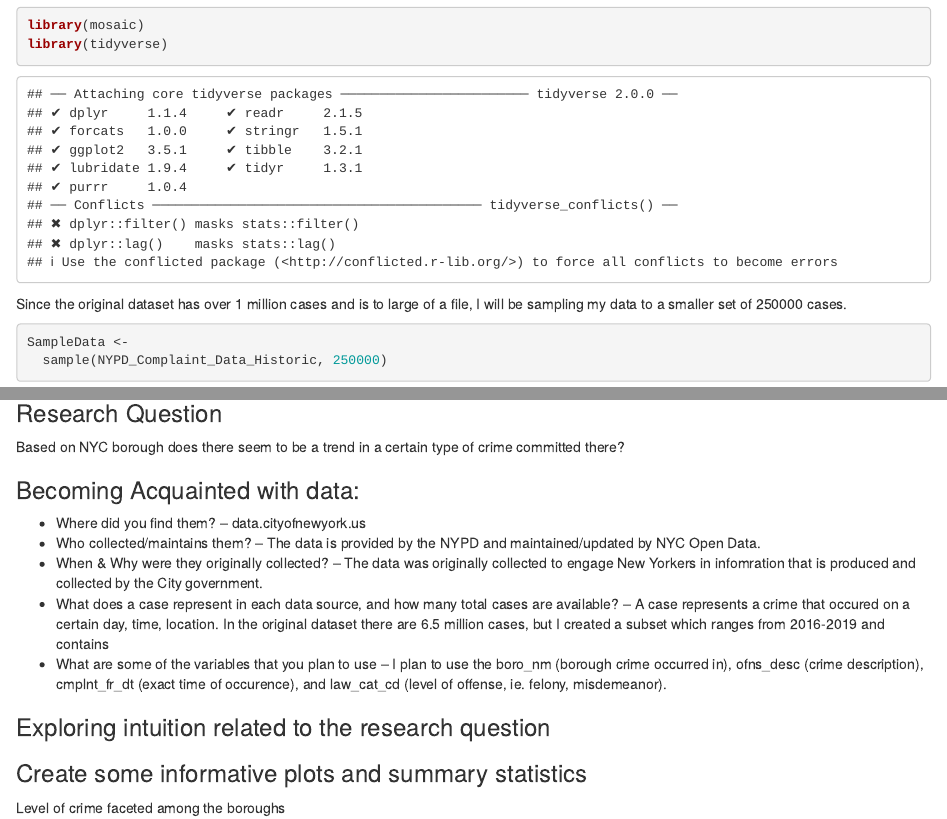
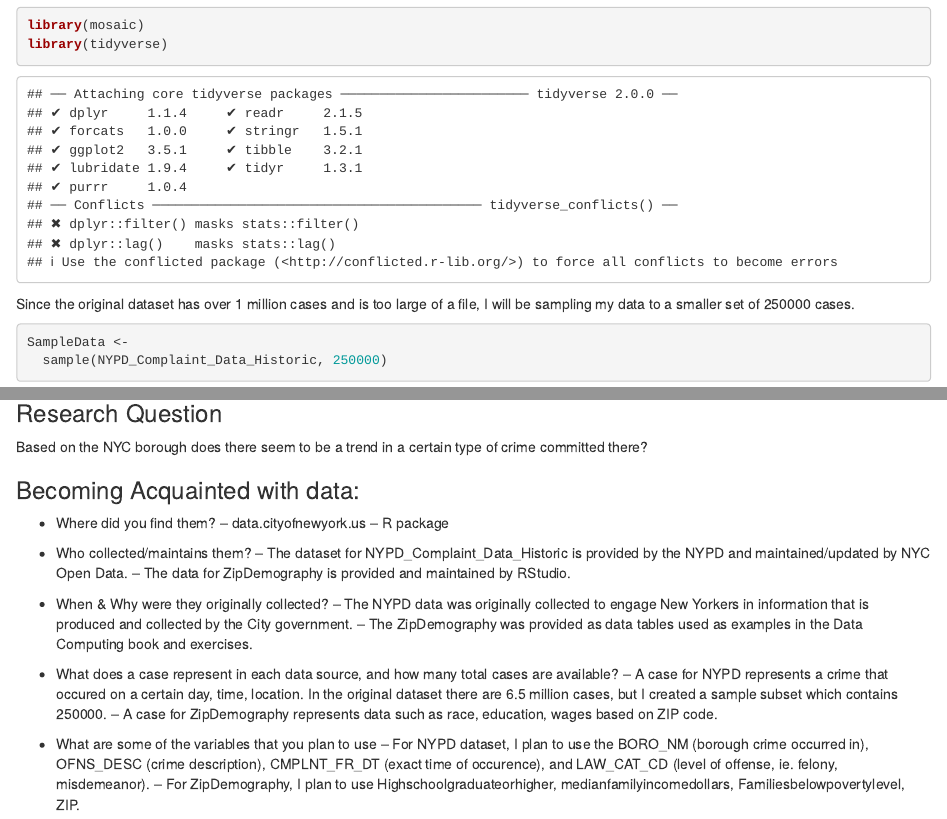
Before and after one commit to allyracho/STAT184_FinalProject, an R Markdown document (AllyRachoFinalPrelim.rmd): the page in a window 1100 px wide, from 170 px down, and a second part further down, joined at a grey line. Rendered offline with R 4.5, knitr and Pandoc, with nearby package versions; some code elsewhere in the file could not run offline.

Commit message:
second dataset found, need 2 plots for zipdemography

````diff
--- a/AllyRachoFinalPrelim.rmd
+++ b/AllyRachoFinalPrelim.rmd
@@ -10,7 +10,7 @@ library(mosaic)
 library(tidyverse)
 ```
 
-Since the original dataset has over 1 million cases and is to large of a file, I will be sampling my data to a smaller set of 250000 cases.
+Since the original dataset has over 1 million cases and is too large of a file, I will be sampling my data to a smaller set of 250000 cases.
 ```{r}
 SampleData <-
   sample(NYPD_Complaint_Data_Historic, 250000)
@@ -19,18 +19,30 @@ SampleData <-
 
 ### Research Question
 
-Based on NYC borough does there seem to be a trend in a certain type of crime committed there?
+Based on the NYC borough does there seem to be a trend in a certain type of crime committed there?
 
 
 ### Becoming Acquainted with data:
+
 -  Where did you find them?
   -- data.cityofnewyork.us
+  -- R package
+
 -  Who collected/maintains them?
-  -- The data is provided by the NYPD and maintained/updated by NYC Open Data.
+  -- The dataset for NYPD_Complaint_Data_Historic is provided by the NYPD and maintained/updated by NYC Open Data.
+  -- The data for ZipDemography is provided and maintained by RStudio.
+
 -  When & Why were they originally collected?
-  -- The data was originally collected to engage New Yorkers in infomration that is produced and collected by the City government.
+  -- The NYPD data was originally collected to engage New Yorkers in information that is produced and collected by the City government.
+  -- The ZipDemography was provided as data tables used as examples in the Data Computing book
+    and exercises.
+
 -  What does a case represent in each data source, and how many total cases are available?
-  -- A case represents a crime that occured on a certain day, time, location. In the original dataset there are 6.5 million cases, but I created a subset which ranges from 2016-2019 and contains
+  -- A case for NYPD represents a crime that occured on a certain day, time, location. In the original dataset there are 6.5 million cases, but I created a sample subset which contains 250000.
+  -- A case for ZipDemography represents data such as race, education, wages based on ZIP code.
+
 -  What are some of the variables that you plan to use
-  -- I plan to use the boro_nm (borough crime occurred in), ofns_desc (crime description), cmplnt_fr_dt (exact time of occurence), and law_cat_cd (level of offense, ie. felony, misdemeanor).
+  -- For NYPD dataset, I plan to use the BORO_NM (borough crime occurred in), OFNS_DESC (crime description), CMPLNT_FR_DT (exact time of occurence), and LAW_CAT_CD (level of offense, ie. felony, misdemeanor).
+  -- For ZipDemography, I plan to use Highschoolgraduateorhigher, medianfamilyincomedollars, Familiesbelowpovertylevel, ZIP.
 
+```{r}
@@ -37,2 +53 @@ Based on NYC borough does there seem to be a trend in a certain type of crime co
 
-### Exploring intuition related to the research question
````
Also changed, not shown: AllyRachoFinalPrelim.nb.html, AllyRachoFinalPrelim.rmd (21 more changed lines).
